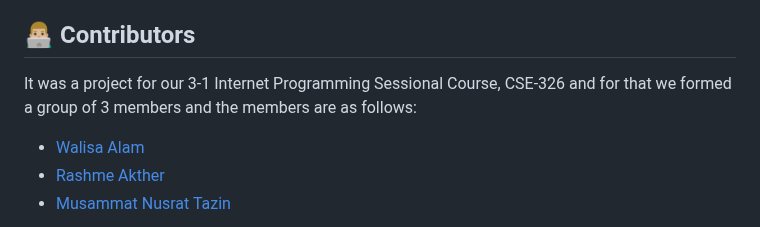
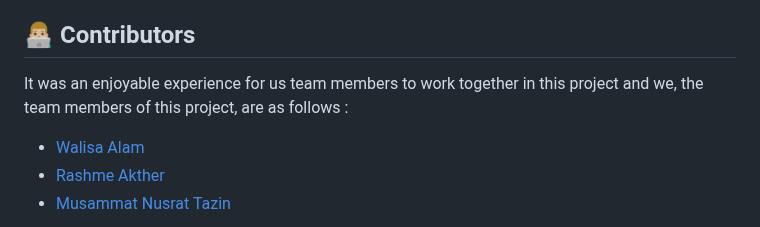
Before and after one commit to walisa810/IP_SNK_Hall_Dining_Management, a Markdown page: README.md, the part around the change. GitHub-like rendering.

```diff
--- a/README.md
+++ b/README.md
@@ -17,7 +17,7 @@ This website was developed as a final project for our Internet Programming (Sess
 
 
 ## 👨🏼‍💻 Contributors
-It was a project for our 3-1 Internet Programming Sessional Course, CSE-326 and for that we formed a group of 3 members and the members are as follows:
+It was an enjoyable experience for us team members to work together in this project and we, the team members of this project, are as follows :
 
 * [Walisa Alam](https://github.com/walisa810)
 * [Rashme Akther](https://github.com/Rashme22)
```
